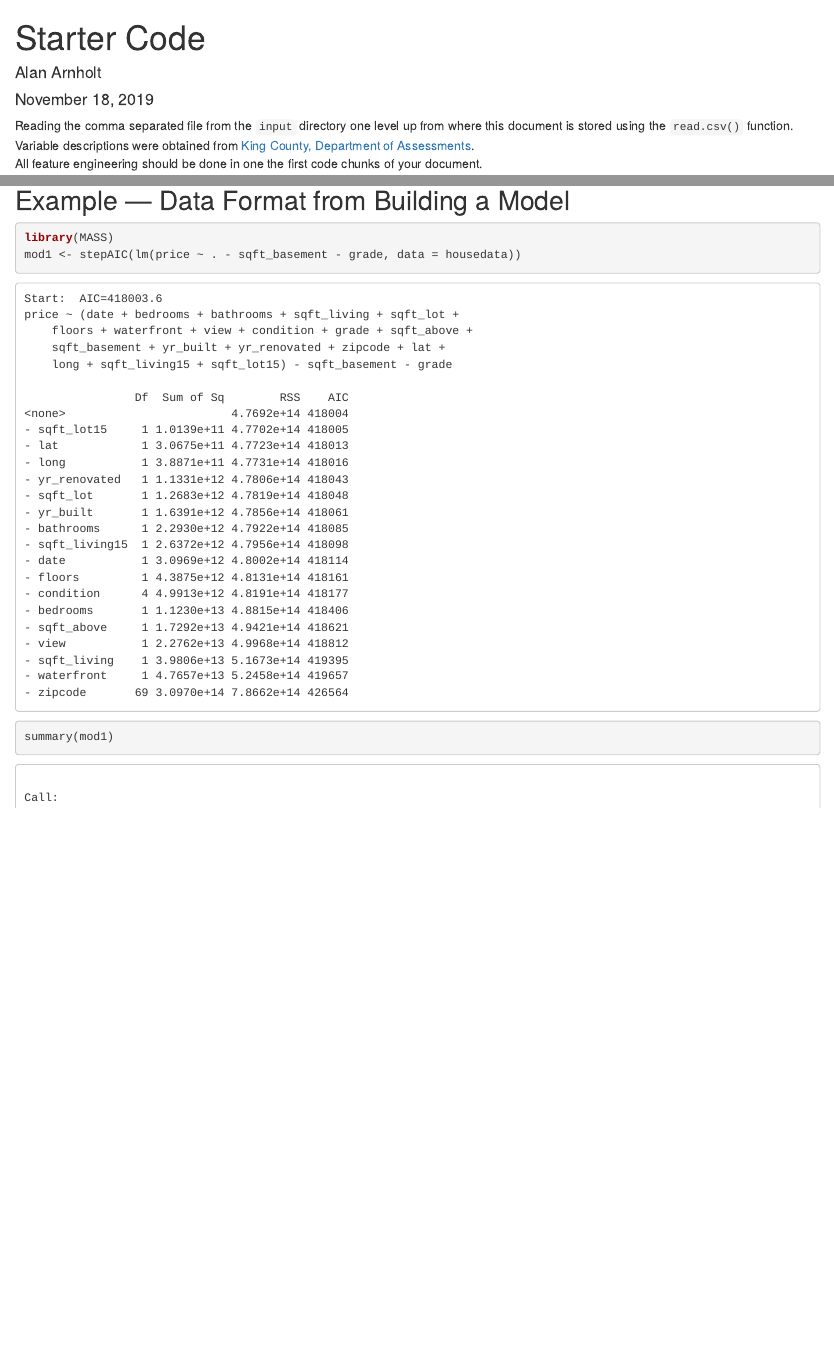
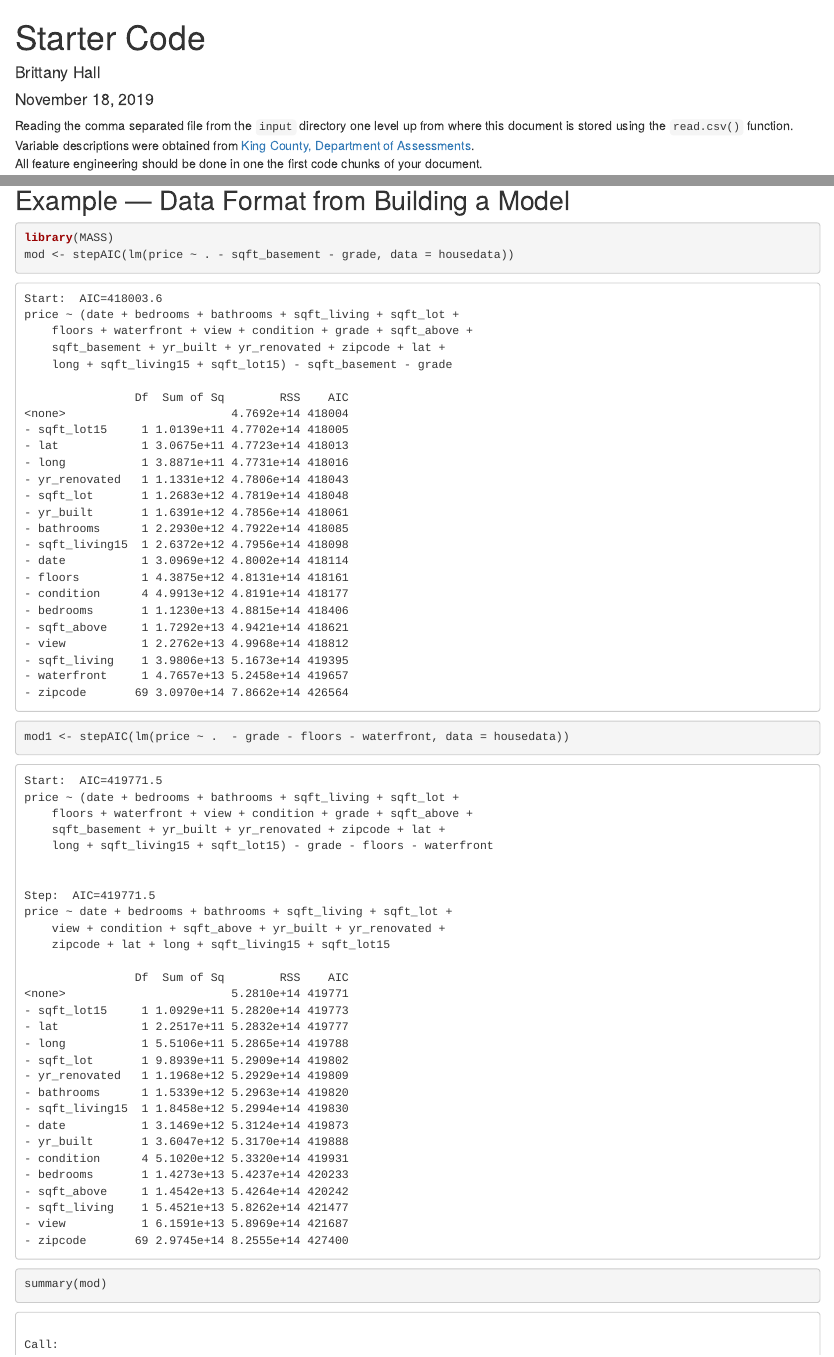
Before and after one commit to brittanymsh/KingsCountyHousingDataComp, an R Markdown document (StarterCode.Rmd): the page in a window 1100 px wide, from its top, and a second part further down, joined at a grey line. Rendered offline with R 4.5, knitr and Pandoc, with nearby package versions.

Commit message:
"bean head"

````diff
--- a/StarterCode.Rmd
+++ b/StarterCode.Rmd
@@ -1,6 +1,6 @@
 ---
 title: "Starter Code"
-author: "Alan Arnholt"
+author: "Brittany Hall"
 date: '`r format(Sys.time(), "%B %d, %Y")`'
 output: html_document
 ---
@@ -114,7 +114,9 @@ p6
 
 ```{r}
 library(MASS)
-mod1 <- stepAIC(lm(price ~ . - sqft_basement - grade, data = housedata))
+mod <- stepAIC(lm(price ~ . - sqft_basement - grade, data = housedata))
+mod1 <- stepAIC(lm(price ~ .  - grade - floors - waterfront, data = housedata))
+summary(mod)
 summary(mod1)
 ```
 
````
Also changed, not shown: Example.csv, StarterCode.html.
